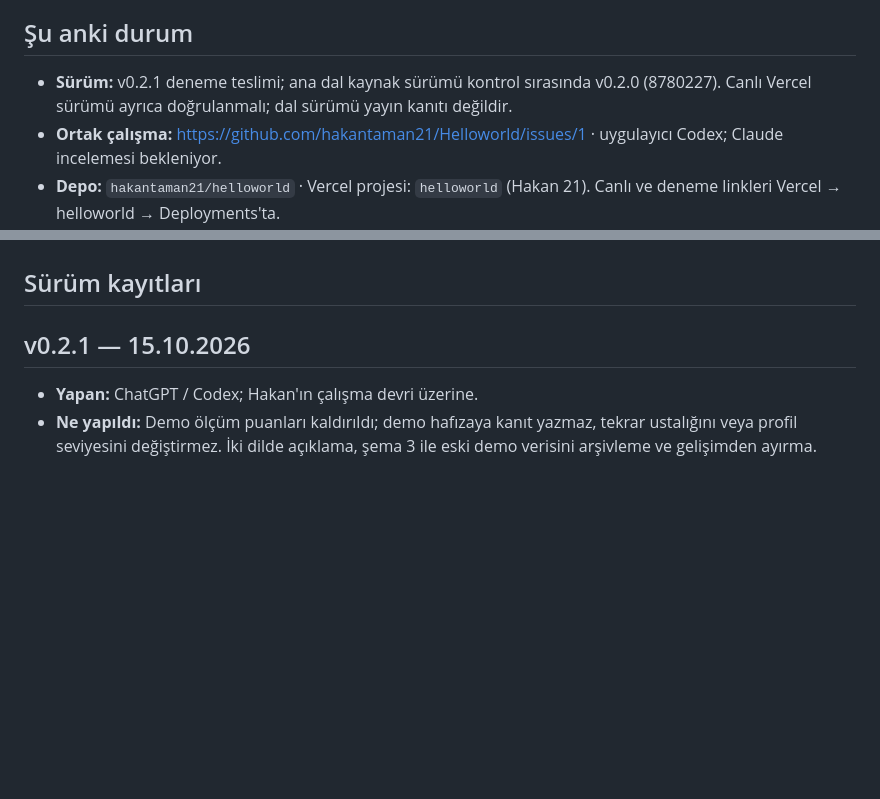
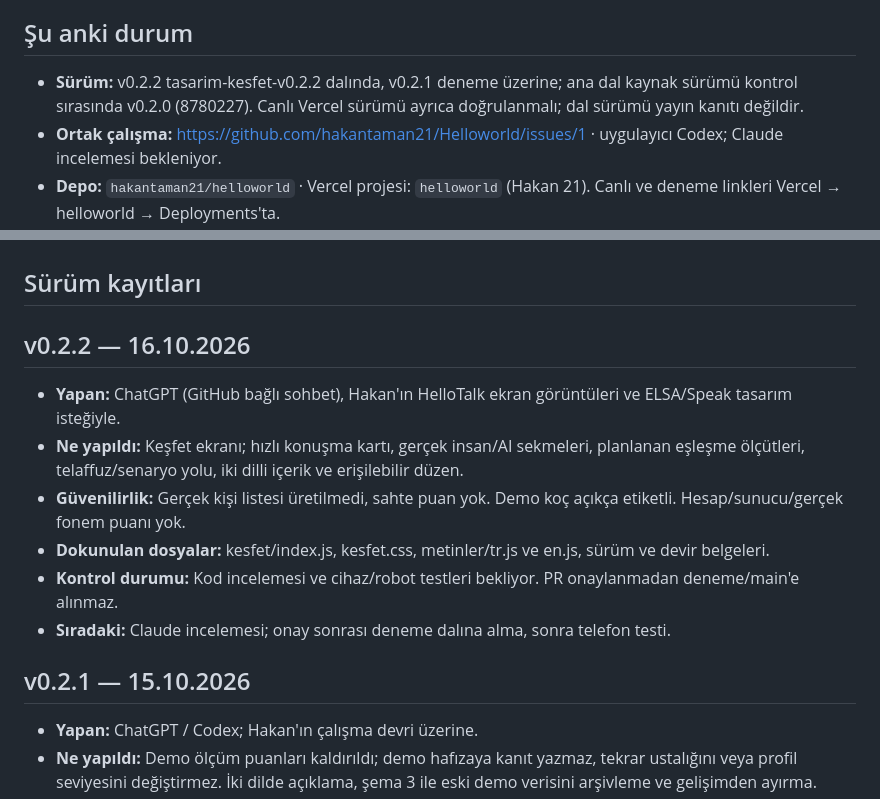
Before and after one commit to hakantaman21/Helloworld, a Markdown page: DEVIR.md, 2 parts joined by grey strips. Drawn GitHub-style; blank space fills up the shorter version.

Commit message:
v0.2.2: Keşfet ilk UX dalgası (ChatGPT)

```diff
--- a/DEVIR.md
+++ b/DEVIR.md
@@ -5,7 +5,7 @@
 
 ## Şu anki durum
 
-- **Sürüm:** v0.2.1 deneme teslimi; ana dal kaynak sürümü kontrol sırasında v0.2.0 (8780227). Canlı Vercel sürümü ayrıca doğrulanmalı; dal sürümü yayın kanıtı değildir.
+- **Sürüm:** v0.2.2 tasarim-kesfet-v0.2.2 dalında, v0.2.1 deneme üzerine; ana dal kaynak sürümü kontrol sırasında v0.2.0 (8780227). Canlı Vercel sürümü ayrıca doğrulanmalı; dal sürümü yayın kanıtı değildir.
 - **Ortak çalışma:** https://github.com/hakantaman21/Helloworld/issues/1 · uygulayıcı Codex; Claude incelemesi bekleniyor.
 - **Depo:** `hakantaman21/helloworld` · Vercel projesi: `helloworld` (Hakan 21). Canlı ve deneme linkleri Vercel → helloworld → Deployments'ta.
 - **Ne çalışıyor:** İlk açılış (4 adım), dört sekme, yapay zekâ partnerle demo konuşma (senaryolar, sabah/akşam araması, tanışma, hata tekrarı), karne, Hata Hafızası, profil/gelişim, ayarlar, İngilizce + Türkçe arayüz. Veri yalnız cihazda.
@@ -14,6 +14,16 @@
 - **Açık kararlar:** platformun kalıcı adı · arka uç hizmeti · yapay zekâ sağlayıcıları · paketler ve kotalar · yapay zekâ partnerin adı.
 
 ## Sürüm kayıtları
+
+## v0.2.2 — 16.10.2026
+
+- **Yapan:** ChatGPT (GitHub bağlı sohbet), Hakan'ın HelloTalk ekran görüntüleri ve ELSA/Speak tasarım isteğiyle.
+- **Ne yapıldı:** Keşfet ekranı; hızlı konuşma kartı, gerçek insan/AI sekmeleri, planlanan eşleşme ölçütleri, telaffuz/senaryo yolu, iki dilli içerik ve erişilebilir düzen.
+- **Güvenilirlik:** Gerçek kişi listesi üretilmedi, sahte puan yok. Demo koç açıkça etiketli. Hesap/sunucu/gerçek fonem puanı yok.
+- **Dokunulan dosyalar:** kesfet/index.js, kesfet.css, metinler/tr.js ve en.js, sürüm ve devir belgeleri.
+- **Kontrol durumu:** Kod incelemesi ve cihaz/robot testleri bekliyor. PR onaylanmadan deneme/main'e alınmaz.
+- **Sıradaki:** Claude incelemesi; onay sonrası deneme dalına alma, sonra telefon testi.
+
 
 ## v0.2.1 — 15.10.2026
 
```
